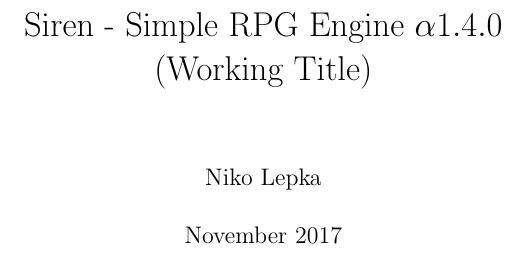
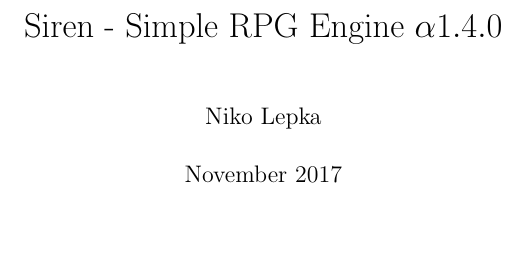
Before and after one commit to ElectricCoffee/SirenRPG, a LaTeX thesis (src/main.tex): part of page 1 of 34, cut so that both start at the same text, the shorter picture padded with empty space. Compiled offline with pdfLaTeX.

Commit message:
remove working title from main

```diff
--- a/src/main.tex
+++ b/src/main.tex
@@ -1,7 +1,7 @@
 \documentclass[a4paper]{book}
 \input{preamble.tex}
 
-\title{Siren - Simple RPG Engine $\alpha1.4.0$\\(Working Title)}
+\title{Siren - Simple RPG Engine $\alpha1.4.0$}
 \author{Niko Lepka}
 \date{November 2017}
 
```
